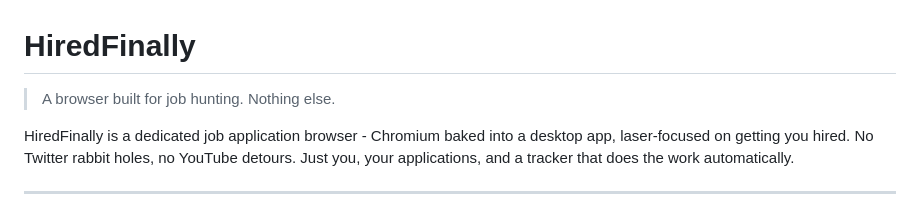
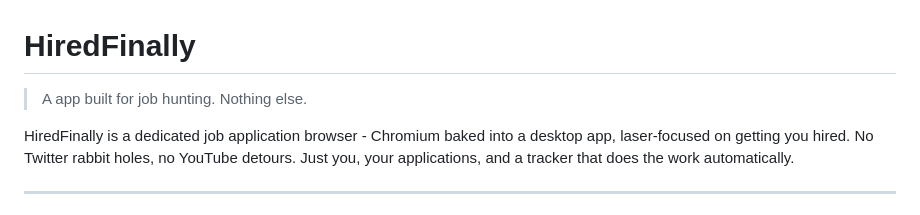
Before and after one commit to manmarilalit/hiredfinally, a Markdown page: README.md, the part around the change. GitHub-like rendering.

Commit message:
Fix typo in project description

```diff
--- a/README.md
+++ b/README.md
@@ -1,6 +1,6 @@
 # HiredFinally
 
-> A browser built for job hunting. Nothing else.
+> A app built for job hunting. Nothing else.
 
 HiredFinally is a dedicated job application browser - Chromium baked into a desktop app, laser-focused on getting you hired. No Twitter rabbit holes, no YouTube detours. Just you, your applications, and a tracker that does the work automatically.
 
```
